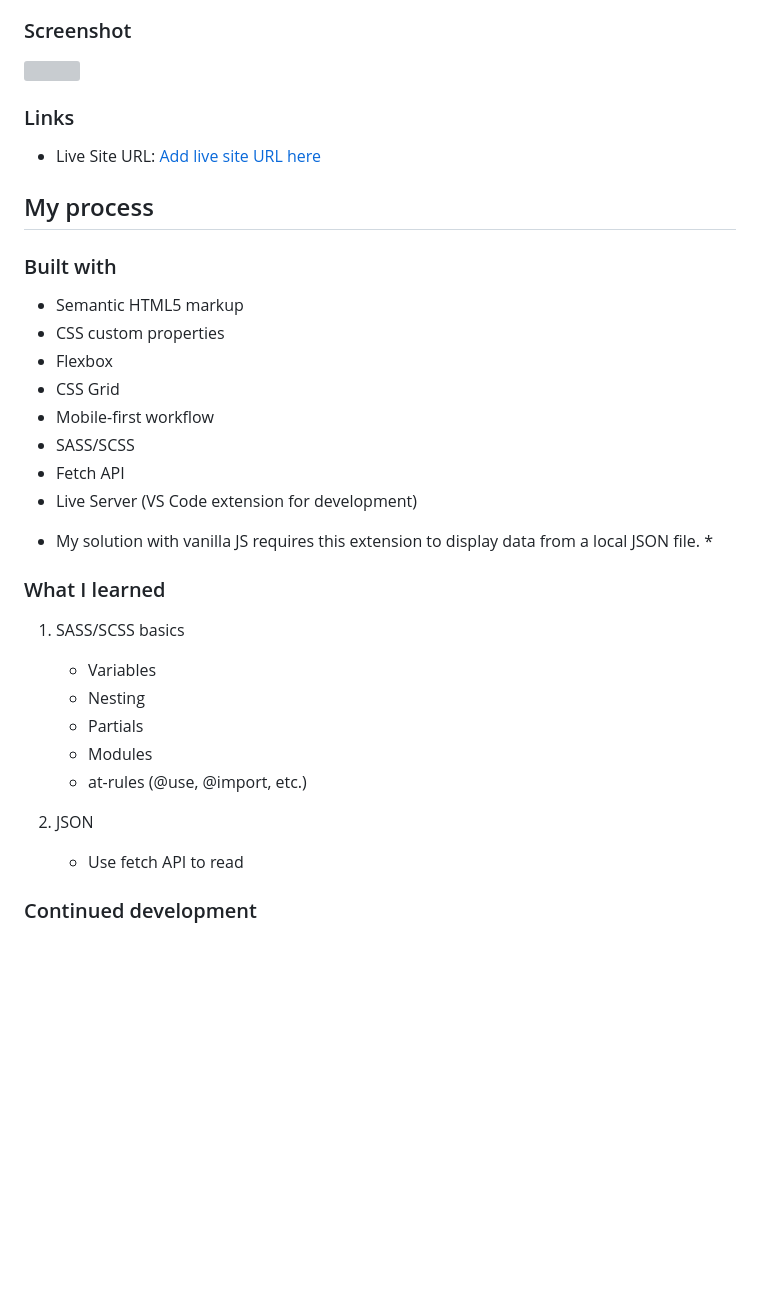
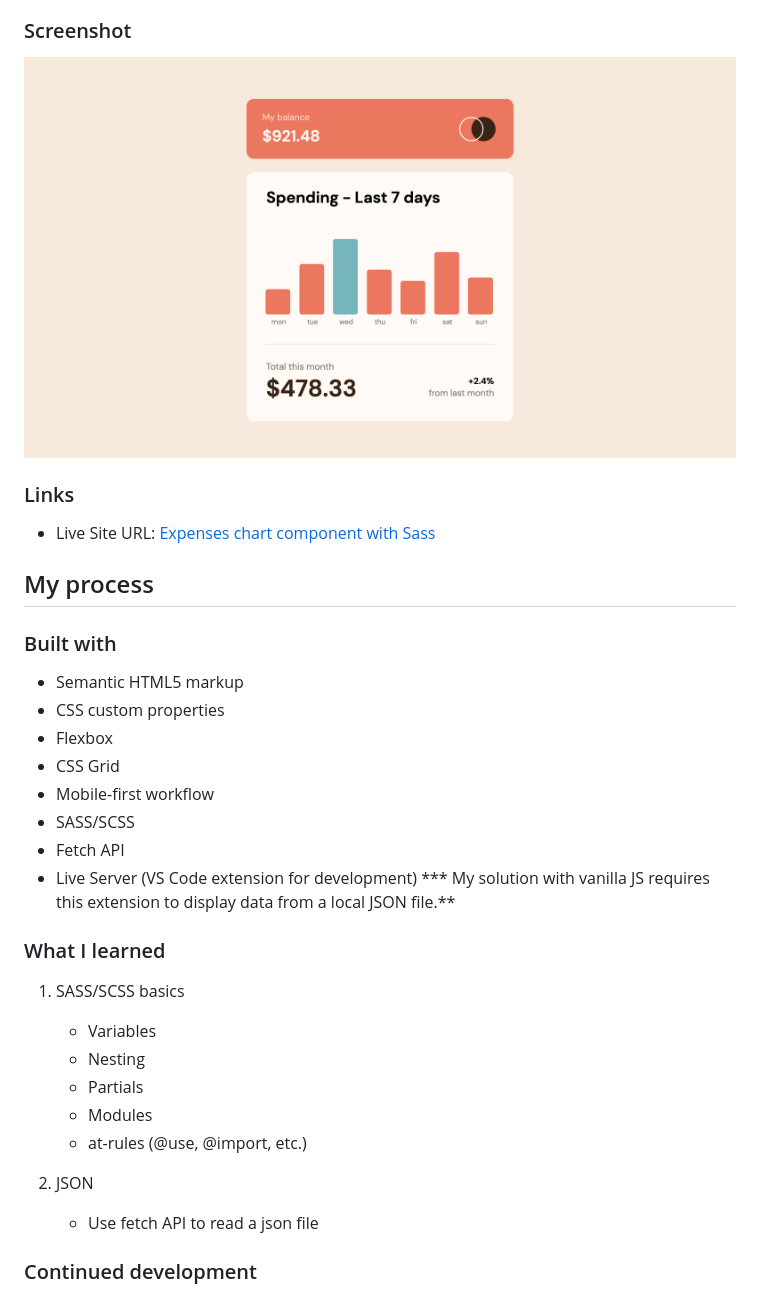
Before and after one commit to TSune-web/FM-expenses-chart-component, a Markdown page: README.md, the part around the change. GitHub-like rendering; pictures changed too: solution/desktop-expenses-chart-component-with-sass.png (added); blank space fills up the shorter version; grey boxes are pictures that could not be loaded.

Commit message:
added a link to live site

```diff
--- a/README.md
+++ b/README.md
@@ -29,11 +29,11 @@ Users should be able to:
 
 ### Screenshot
 
-![](./screenshot.jpg)
+![desktop-expenses-chart-component-with-sass](./solution/desktop-expenses-chart-component-with-sass.png)
 
 ### Links
 
-- Live Site URL: [Add live site URL here](https://your-live-site-url.com)
+- Live Site URL: [Expenses chart component with Sass](https://tsune-web.github.io/FM-expenses-chart-component-with-Sass/)
 
 ## My process
 
@@ -47,7 +47,7 @@ Users should be able to:
 - SASS/SCSS
 - Fetch API
 - Live Server (VS Code extension for development)
-* My solution with vanilla JS requires this extension to display data from a local JSON file. *
+*** My solution with vanilla JS requires this extension to display data from a local JSON file.**
 
 ### What I learned
 
@@ -59,7 +59,7 @@ Users should be able to:
     - at-rules (@use, @import, etc.)
 
 2. JSON
-    - Use fetch API to read
+    - Use fetch API to read a json file
 
 
 ### Continued development
```
Also changed, not shown: solution/mobile-expenses-chart-component-with-sass.png (added).
